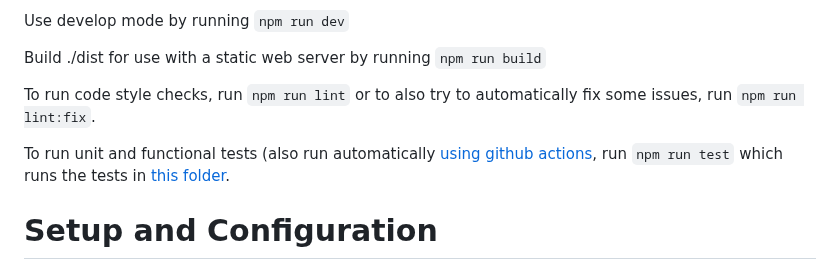
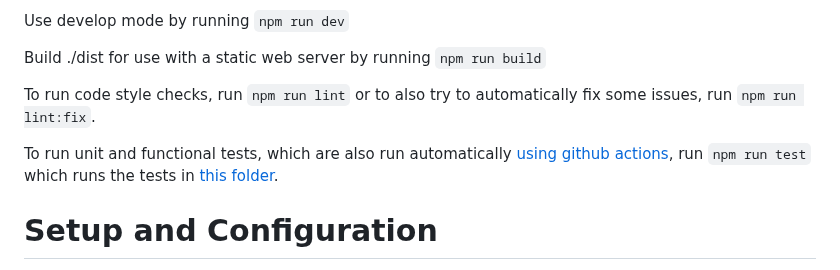
Before and after one commit to sharmalab/eaglescope, a Markdown page: README.md, the part around the change. Rendered like a GitHub page.

Commit message:
readme fix with test

```diff
--- a/README.md
+++ b/README.md
@@ -19,7 +19,7 @@ Build ./dist for use with a static web server by running `npm run build`
 
 To run code style checks, run `npm run lint` or to also try to automatically fix some issues, run `npm run lint:fix`.
 
-To run unit and functional tests (also run automatically [using github actions](.github/workflows/smoke_test.yml), run `npm run test` which runs the tests in [this folder](./tests).
+To run unit and functional tests, which are also run automatically [using github actions](.github/workflows/jest_tests.yml), run `npm run test` which runs the tests in [this folder](./tests).
 
 
 # Setup and Configuration
```
